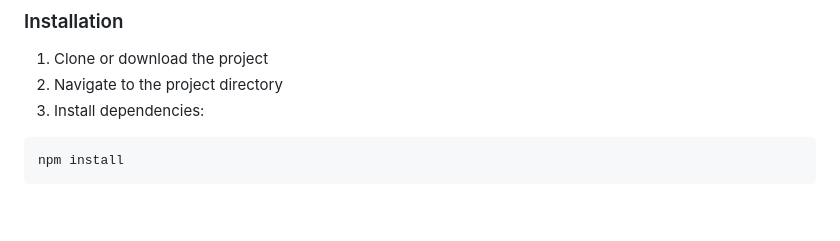
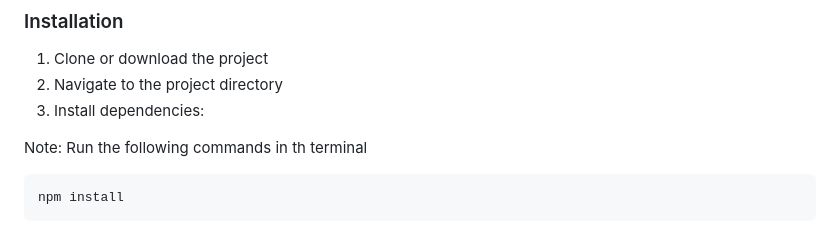
Before and after one commit to KhobaitUddinSimran/Student-Management-System, a Markdown page: README.md, the part around the change. Rendered like a GitHub page; blank space fills up the shorter version.

````diff
--- a/README.md
+++ b/README.md
@@ -14,6 +14,8 @@ A comprehensive Student Management System prototype built with Node.js, Express,
 1. Clone or download the project
 2. Navigate to the project directory
 3. Install dependencies:
+
+Note: Run the following commands in th terminal
 
 ```bash
 npm install
````
